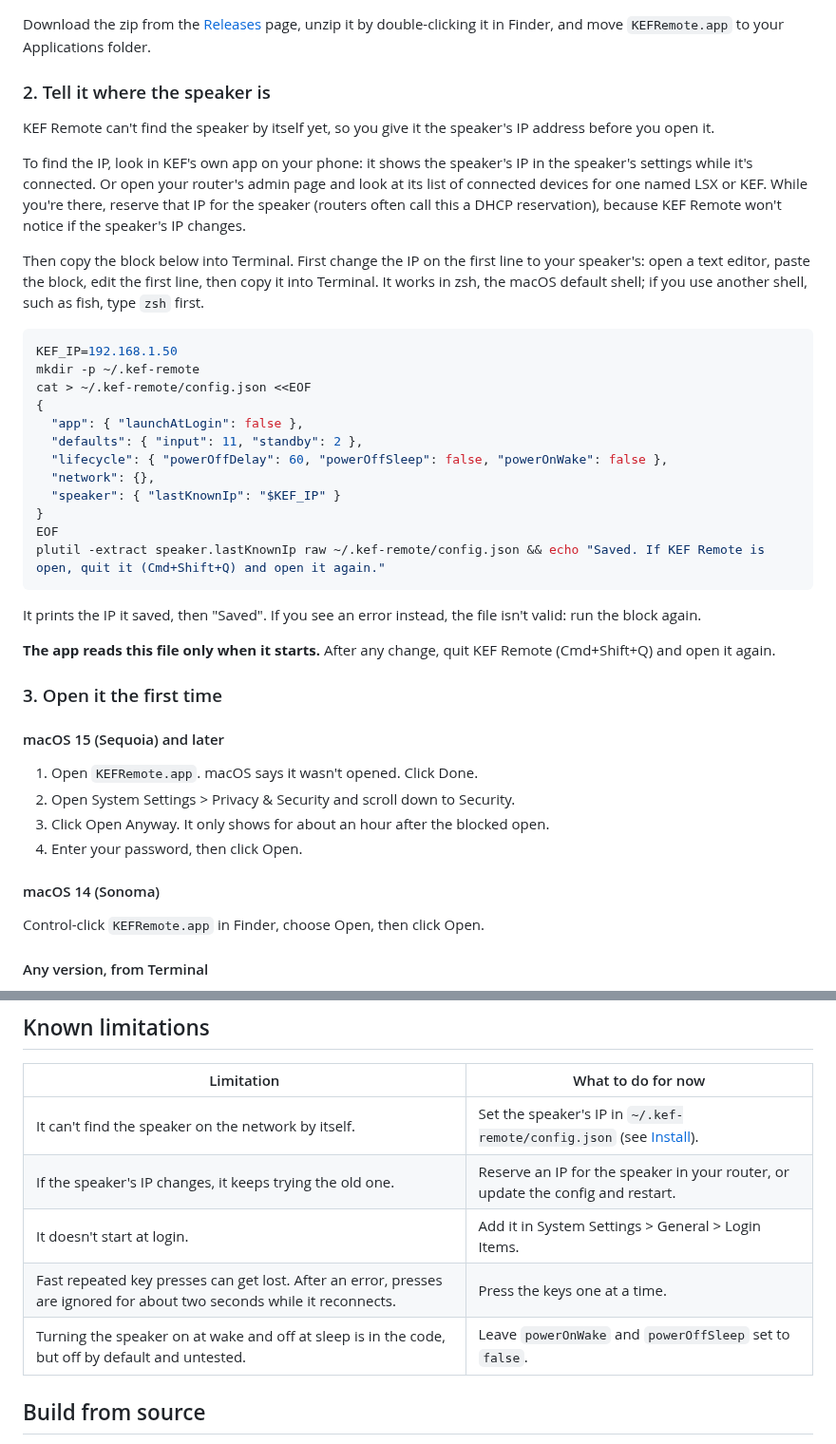
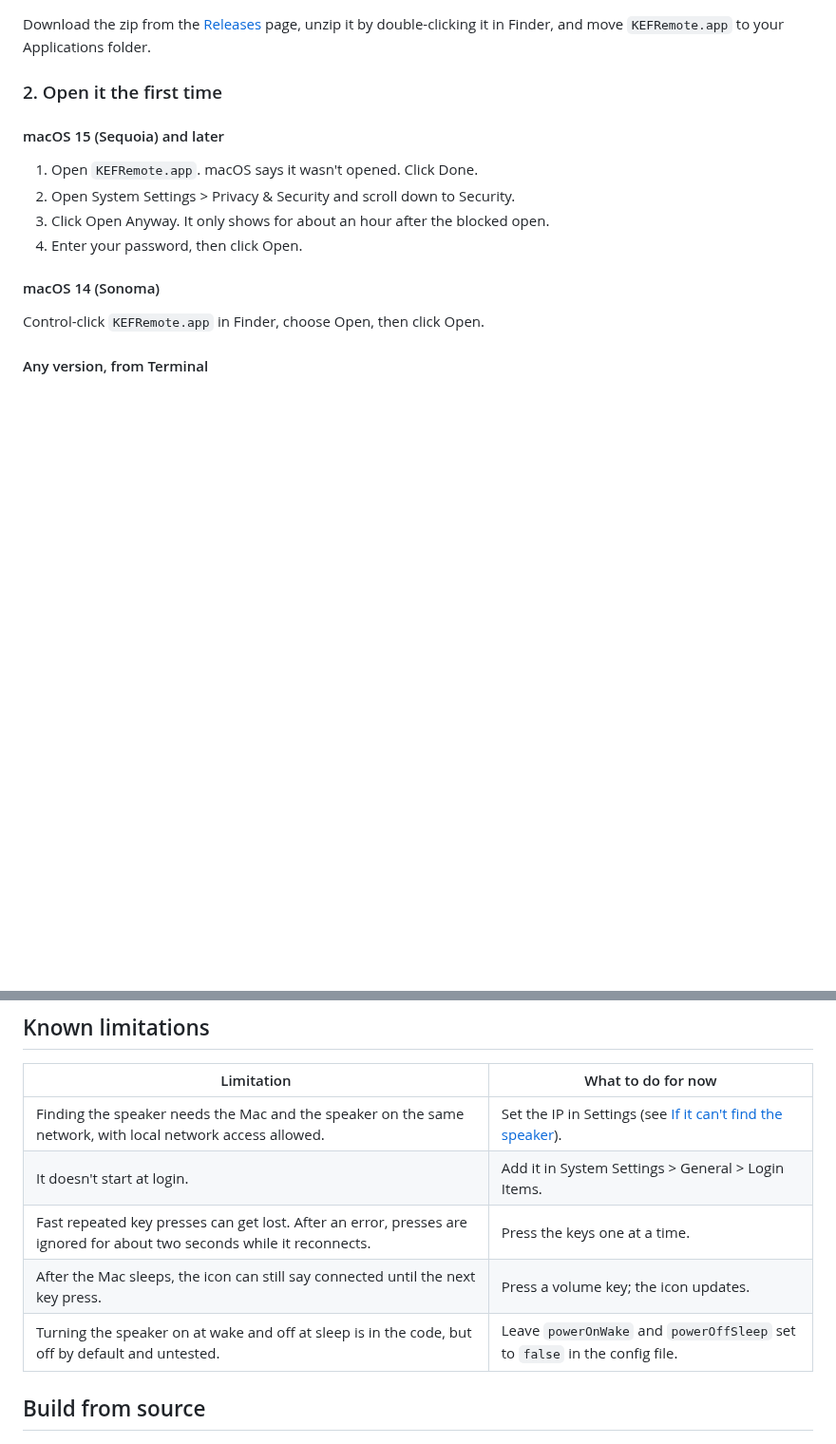
Before and after one commit to dileeparanawake/kef-remote, a Markdown page: README.md, 2 parts joined by grey strips. Shown at 95% size. Drawn GitHub-style; blank space fills up the shorter version.

````diff
--- a/README.md
+++ b/README.md
@@ -20,34 +35,7 @@ I've only tested it on an original LSX. The LS50 Wireless uses the same control
 
 Download the zip from the [Releases](https://github.com/dileeparanawake/kef-remote/releases) page, unzip it by double-clicking it in Finder, and move `KEFRemote.app` to your Applications folder.
 
-### 2. Tell it where the speaker is
-
-KEF Remote can't find the speaker by itself yet, so you give it the speaker's IP address before you open it.
-
-To find the IP, look in KEF's own app on your phone: it shows the speaker's IP in the speaker's settings while it's connected. Or open your router's admin page and look at its list of connected devices for one named LSX or KEF. While you're there, reserve that IP for the speaker (routers often call this a DHCP reservation), because KEF Remote won't notice if the speaker's IP changes.
-
-Then copy the block below into Terminal. First change the IP on the first line to your speaker's: open a text editor, paste the block, edit the first line, then copy it into Terminal. It works in zsh, the macOS default shell; if you use another shell, such as fish, type `zsh` first.
-
-```sh
-KEF_IP=192.168.1.50
-mkdir -p ~/.kef-remote
-cat > ~/.kef-remote/config.json <<EOF
-{
-  "app": { "launchAtLogin": false },
-  "defaults": { "input": 11, "standby": 2 },
-  "lifecycle": { "powerOffDelay": 60, "powerOffSleep": false, "powerOnWake": false },
-  "network": {},
-  "speaker": { "lastKnownIp": "$KEF_IP" }
-}
-EOF
-plutil -extract speaker.lastKnownIp raw ~/.kef-remote/config.json && echo "Saved. If KEF Remote is open, quit it (Cmd+Shift+Q) and open it again."
-```
-
-It prints the IP it saved, then "Saved". If you see an error instead, the file isn't valid: run the block again.
-
-**The app reads this file only when it starts.** After any change, quit KEF Remote (Cmd+Shift+Q) and open it again.
-
-### 3. Open it the first time
+### 2. Open it the first time
 
 #### macOS 15 (Sequoia) and later
 
@@ -120,11 +120,11 @@ The menu's first line says "Connected to LSX" or "Not connected", with the IP or
 
 | Limitation | What to do for now |
 |---|---|
-| It can't find the speaker on the network by itself. | Set the speaker's IP in `~/.kef-remote/config.json` (see [Install](#2-tell-it-where-the-speaker-is)). |
-| If the speaker's IP changes, it keeps trying the old one. | Reserve an IP for the speaker in your router, or update the config and restart. |
+| Finding the speaker needs the Mac and the speaker on the same network, with local network access allowed. | Set the IP in Settings (see [If it can't find the speaker](#if-it-cant-find-the-speaker)). |
 | It doesn't start at login. | Add it in System Settings > General > Login Items. |
 | Fast repeated key presses can get lost. After an error, presses are ignored for about two seconds while it reconnects. | Press the keys one at a time. |
-| Turning the speaker on at wake and off at sleep is in the code, but off by default and untested. | Leave `powerOnWake` and `powerOffSleep` set to `false`. |
+| After the Mac sleeps, the icon can still say connected until the next key press. | Press a volume key; the icon updates. |
+| Turning the speaker on at wake and off at sleep is in the code, but off by default and untested. | Leave `powerOnWake` and `powerOffSleep` set to `false` in the config file. |
 
 ## Build from source
 
````
Also changed, not shown: other parts of README.md (+41 -9 lines), docs/images/cover.png (added), 1 other file.
